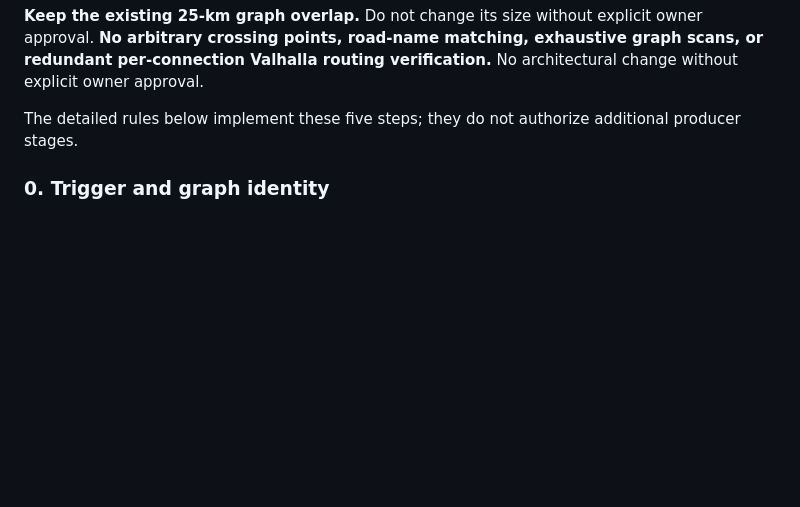
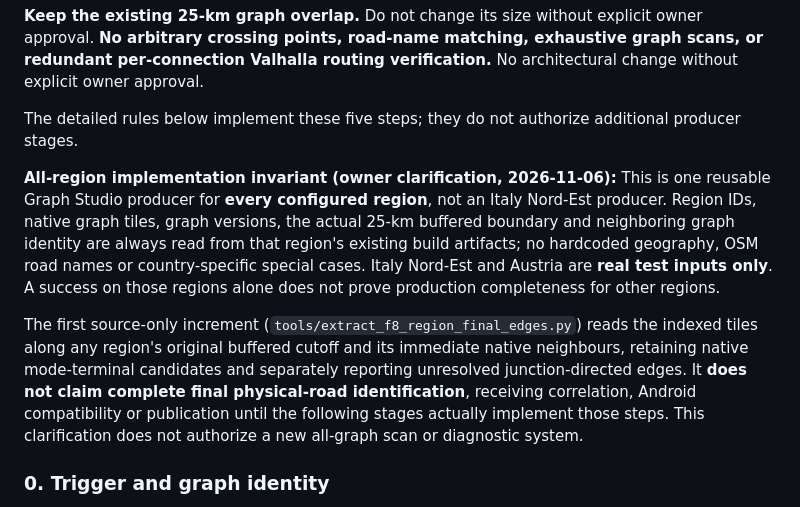
Before and after one commit to kandyman991/RoadPilot-Offline-Data, a Markdown page: docs/F8_BOUNDARY_FINAL_EDGE_IMPLEMENTATION_CONTRACT.md, the part around the change. GitHub-like rendering; blank space fills up the shorter version.

Commit message:
docs(f8): require one region-neutral producer, Italy NE for acceptance only

```diff
--- a/docs/F8_BOUNDARY_FINAL_EDGE_IMPLEMENTATION_CONTRACT.md
+++ b/docs/F8_BOUNDARY_FINAL_EDGE_IMPLEMENTATION_CONTRACT.md
@@ -17,6 +17,24 @@ requirements for a full-edge census and per-connection routing proofs.
 **Keep the existing 25-km graph overlap.** Do not change its size without explicit owner approval. **No arbitrary crossing points, road-name matching, exhaustive graph scans, or redundant per-connection Valhalla routing verification.** No architectural change without explicit owner approval.
 
 The detailed rules below implement these five steps; they do not authorize additional producer stages.
+
+**All-region implementation invariant (owner clarification, 2026-11-06):** This is
+one reusable Graph Studio producer for **every configured region**, not an
+Italy Nord-Est producer. Region IDs, native graph tiles, graph versions, the
+actual 25-km buffered boundary and neighboring graph identity are always
+read from that region's existing build artifacts; no hardcoded geography,
+OSM road names or country-specific special cases. Italy Nord-Est and Austria
+are **real test inputs only**. A success on those regions alone does not
+prove production completeness for other regions.
+
+The first source-only increment (`tools/extract_f8_region_final_edges.py`)
+reads the indexed tiles along any region's original buffered cutoff and
+its immediate native neighbours, retaining native mode-terminal candidates
+and separately reporting unresolved junction-directed edges. It **does not
+claim complete final physical-road identification**, receiving correlation,
+Android compatibility or publication until the following stages actually
+implement those steps. This clarification does not authorize a new
+all-graph scan or diagnostic system.
 
 ### 0. Trigger and graph identity
 
```
